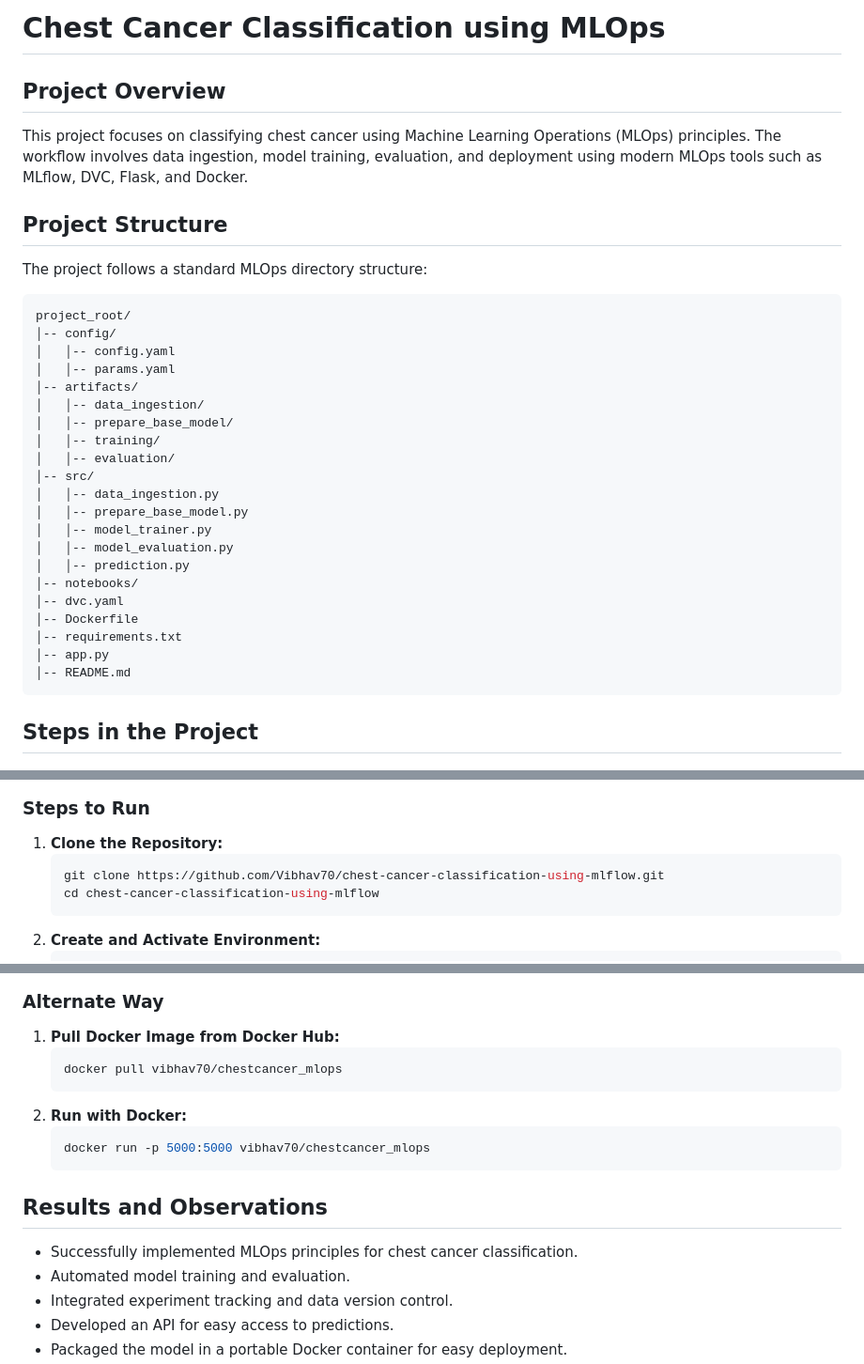
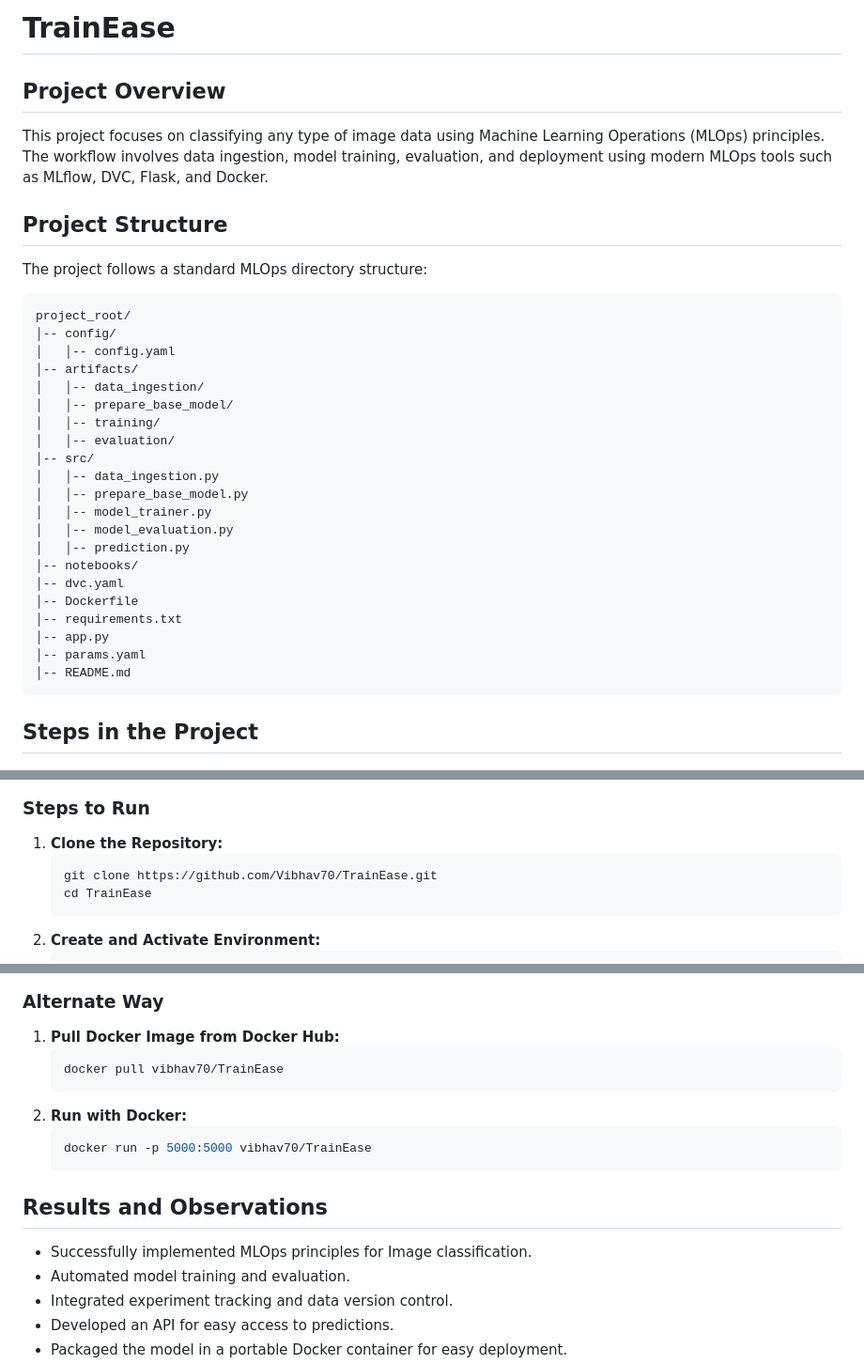
Before and after one commit to Vibhav70/TrainEase, a Markdown page: README.md, 3 parts joined by grey strips. Shown at 94% size. Drawn GitHub-style.

````diff
--- a/README.md
+++ b/README.md
@@ -1,7 +1,7 @@
-# Chest Cancer Classification using MLOps
+# TrainEase
 
 ## Project Overview
-This project focuses on classifying chest cancer using Machine Learning Operations (MLOps) principles. The workflow involves data ingestion, model training, evaluation, and deployment using modern MLOps tools such as MLflow, DVC, Flask, and Docker.
+This project focuses on classifying any type of image data using Machine Learning Operations (MLOps) principles. The workflow involves data ingestion, model training, evaluation, and deployment using modern MLOps tools such as MLflow, DVC, Flask, and Docker.
 
 ## Project Structure
 The project follows a standard MLOps directory structure:
@@ -9,7 +9,6 @@ The project follows a standard MLOps directory structure:
 project_root/
 │-- config/
 │   │-- config.yaml
-│   │-- params.yaml
 │-- artifacts/
 │   │-- data_ingestion/
 │   │-- prepare_base_model/
@@ -26,6 +25,7 @@ project_root/
 │-- Dockerfile
 │-- requirements.txt
 │-- app.py
+│-- params.yaml
 │-- README.md
 ```
 
@@ -82,8 +82,8 @@ Ensure you have the following installed:
 ### Steps to Run
 1. **Clone the Repository:**
    ```sh
-   git clone https://github.com/Vibhav70/chest-cancer-classification-using-mlflow.git
-   cd chest-cancer-classification-using-mlflow
+   git clone https://github.com/Vibhav70/TrainEase.git
+   cd TrainEase
    ```
 2. **Create and Activate Environment:**
    ```sh
@@ -109,16 +109,16 @@ Ensure you have the following installed:
 ### Alternate Way
 1. **Pull Docker Image from Docker Hub:**
    ```sh
-   docker pull vibhav70/chestcancer_mlops
+   docker pull vibhav70/TrainEase
    ```
 2. **Run with Docker:**
    ```sh
-   docker run -p 5000:5000 vibhav70/chestcancer_mlops
+   docker run -p 5000:5000 vibhav70/TrainEase
    ```
 
 
 ## Results and Observations
-- Successfully implemented MLOps principles for chest cancer classification.
+- Successfully implemented MLOps principles for Image classification.
 - Automated model training and evaluation.
 - Integrated experiment tracking and data version control.
 - Developed an API for easy access to predictions.
````
Also changed, not shown: other parts of README.md (+1 -1 lines).
